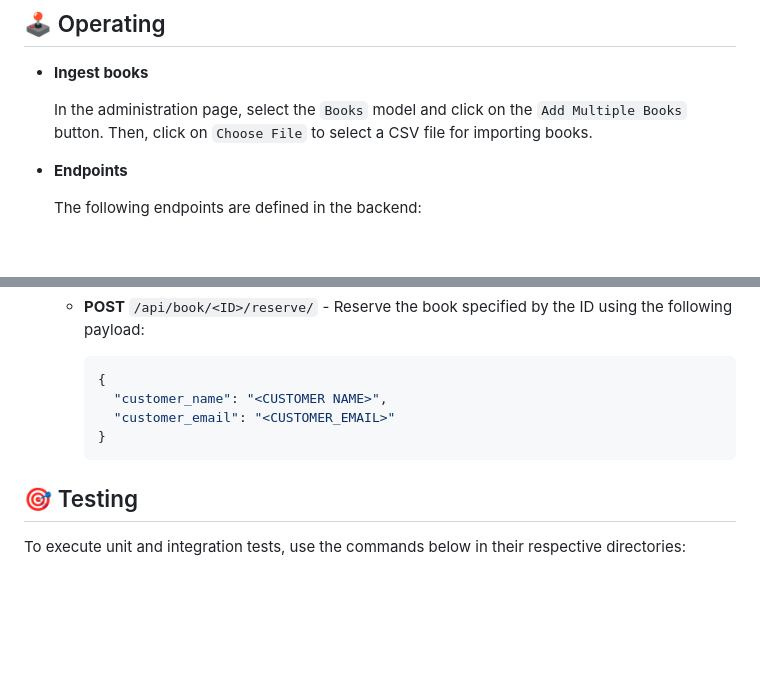
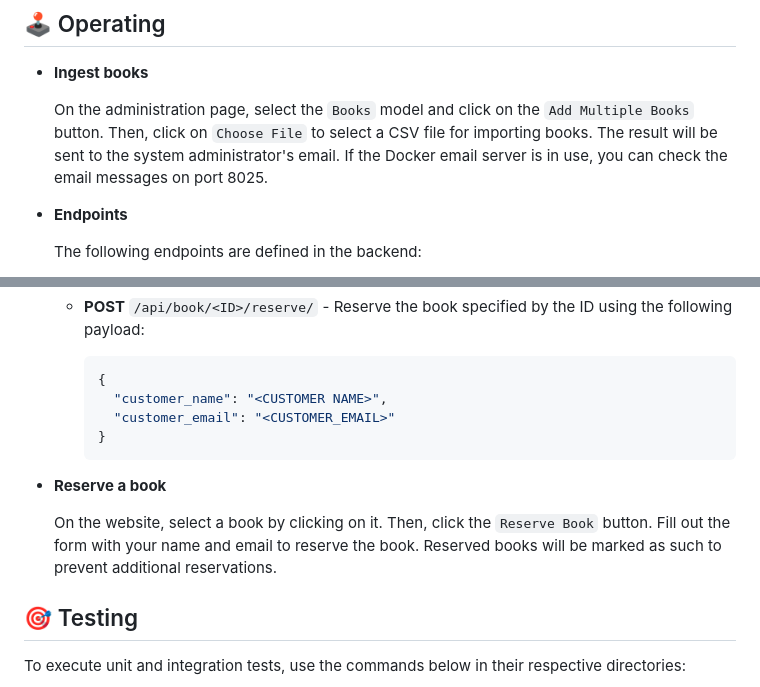
Before and after one commit to spy7/sword, a Markdown page: README.md, 2 parts joined by grey strips. GitHub-like rendering; blank space fills up the shorter version.

Commit message:
feat: README updated

````diff
--- a/README.md
+++ b/README.md
@@ -248,7 +248,7 @@ To work with the application locally, you will need:
 
 - **Ingest books**
 
-   In the administration page, select the `Books` model and click on the `Add Multiple Books` button. Then, click on `Choose File` to select a CSV file for importing books.
+   On the administration page, select the `Books` model and click on the `Add Multiple Books` button. Then, click on `Choose File` to select a CSV file for importing books. The result will be sent to the system administrator's email. If the Docker email server is in use, you can check the email messages on port 8025.
 
 - **Endpoints**
 
@@ -280,6 +280,10 @@ To work with the application locally, you will need:
      }
      ```
 
+- **Reserve a book**
+
+   On the website, select a book by clicking on it. Then, click the `Reserve Book` button. Fill out the form with your name and email to reserve the book. Reserved books will be marked as such to prevent additional reservations.
+
 ## 🎯 Testing
 
 To execute unit and integration tests, use the commands below in their respective directories:
````
